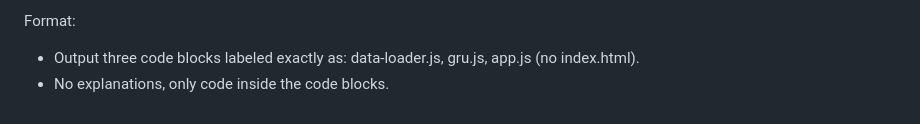
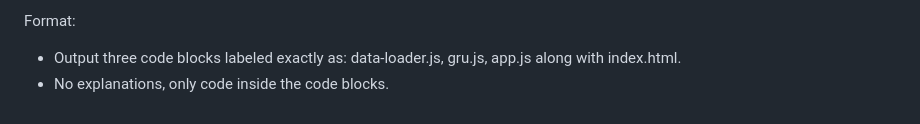
Before and after one commit to dryjins/nndl2025, a Markdown page: week4/readme.md, the part around the change. Rendered like a GitHub page.

```diff
--- a/week4/readme.md
+++ b/week4/readme.md
@@ -33,5 +33,5 @@ Instruction:
 - Designed for direct deployment on GitHub Pages (no server or Python backend).
 
 Format:
-- Output three code blocks labeled exactly as: data-loader.js, gru.js, app.js (no index.html).
+- Output three code blocks labeled exactly as: data-loader.js, gru.js, app.js along with index.html.
 - No explanations, only code inside the code blocks.
```
